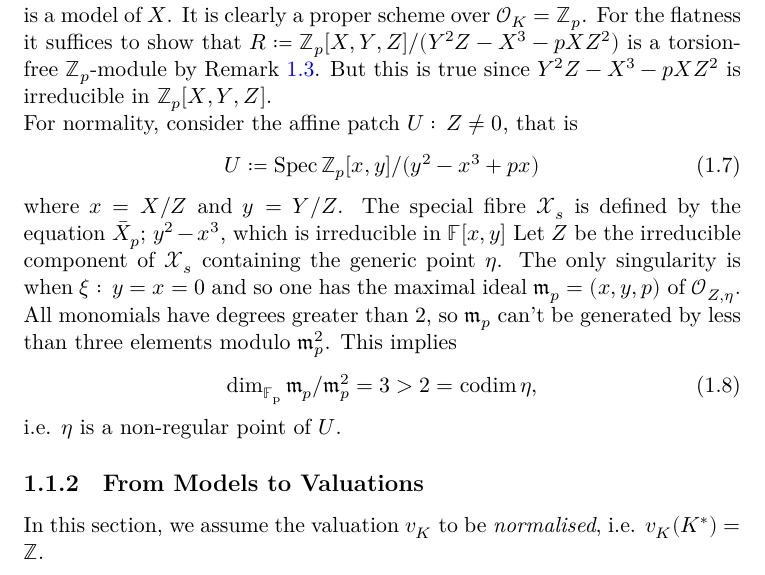
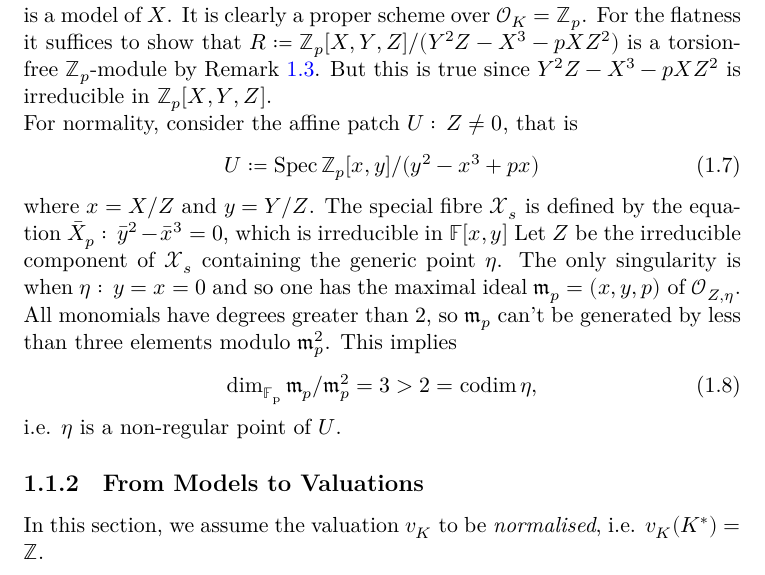
Before and after one commit to mfuelle/mclf-book, a LaTeX thesis (main.tex, which reads chapters/01-valued-fields-and-models.tex): part of page 5 of 19, cut so that both start at the same text. Compiled offline with XeLaTeX; a LaTeX package or settings file that is missing is left out.

Commit message:
minor corrections

```diff
--- a/chapters/01-valued-fields-and-models.tex
+++ b/chapters/01-valued-fields-and-models.tex
@@ -53,9 +53,9 @@ Let $X$ be a smooth, projective and absolutely irreducible curve over $K$.
         U \coloneqq \Spec{\ZZ_p[x,y]/(y^2 - x^3 + px)}
     \end{align}
     where $x = X/Z$ and $y = Y/Z$.
-    The special fibre $\X_s$ is defined by the equation $\bar{X}_p; \, y^2 - x^3$, which is irreducible in $\FF[x,y]$
+    The special fibre $\X_s$ is defined by the equation $\bar{X}_p: \, \bar{y}^2 - \bar{x}^3 = 0$, which is irreducible in $\FF[x,y]$
     Let $Z$ be the irreducible component of $\X_s$ containing the generic point $\eta$.
-    The only singularity is when $\xi:\, y = x = 0$ and so one has the maximal ideal $\m_p = (x,y,p)$ of $\OO_{Z, \eta}$.
+    The only singularity is when $\eta:\, y = x = 0$ and so one has the maximal ideal $\m_p = (x,y,p)$ of $\OO_{Z, \eta}$.
     All monomials have degrees greater than $2$, so $\m_p$ can't be generated by less than three elements modulo $\m_p^2$.
     This implies
     \begin{align}
```
Also changed, not shown: out/main.pdf, 1 other file.
